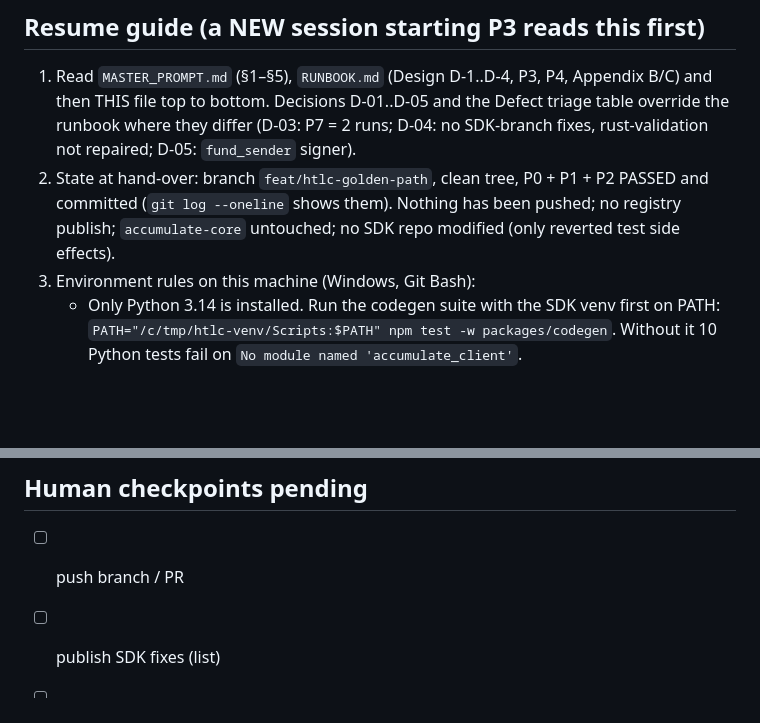
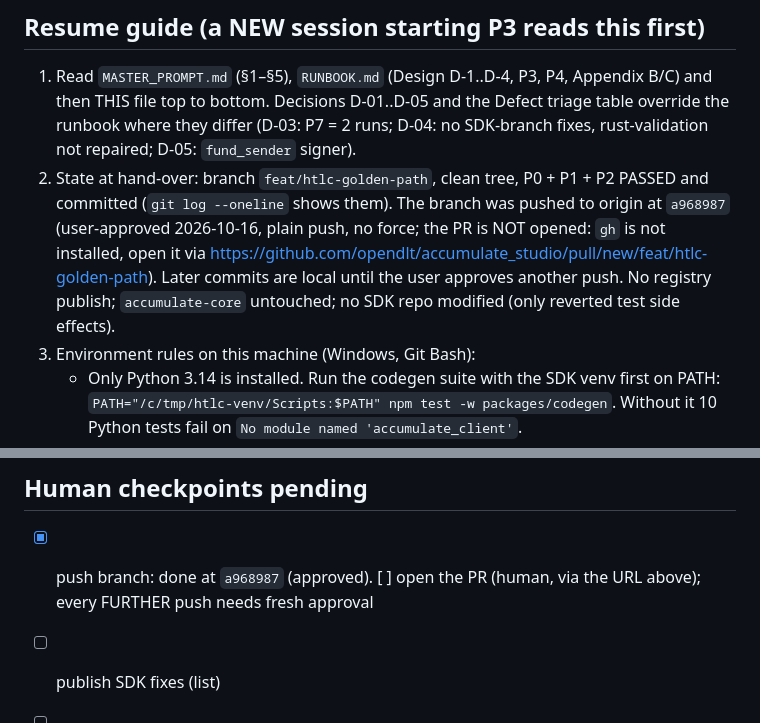
Before and after one commit to opendlt/accumulate_studio, a Markdown page: docs/hash-lock-example/STATUS.md, 2 parts joined by grey strips. Rendered like a GitHub page; blank space fills up the shorter version.

Commit message:
Record that the HTLC branch is pushed and the PR is still to be opened

```diff
--- a/docs/hash-lock-example/STATUS.md
+++ b/docs/hash-lock-example/STATUS.md
@@ -4,7 +4,7 @@ Current phase: P3   Next step: P3 step 1 (packages/types: add the 3 blocks) - se
 
 ## Resume guide (a NEW session starting P3 reads this first)
 1. Read `MASTER_PROMPT.md` (§1–§5), `RUNBOOK.md` (Design D-1..D-4, P3, P4, Appendix B/C) and then THIS file top to bottom. Decisions D-01..D-05 and the Defect triage table override the runbook where they differ (D-03: P7 = 2 runs; D-04: no SDK-branch fixes, rust-validation not repaired; D-05: `fund_sender` signer).
-2. State at hand-over: branch `feat/htlc-golden-path`, clean tree, P0 + P1 + P2 PASSED and committed (`git log --oneline` shows them). Nothing has been pushed; no registry publish; `accumulate-core` untouched; no SDK repo modified (only reverted test side effects).
+2. State at hand-over: branch `feat/htlc-golden-path`, clean tree, P0 + P1 + P2 PASSED and committed (`git log --oneline` shows them). The branch was pushed to origin at `a968987` (user-approved 2026-10-16, plain push, no force; the PR is NOT opened: `gh` is not installed, open it via https://github.com/opendlt/accumulate_studio/pull/new/feat/htlc-golden-path). Later commits are local until the user approves another push. No registry publish; `accumulate-core` untouched; no SDK repo modified (only reverted test side effects).
 3. Environment rules on this machine (Windows, Git Bash):
    - Only Python 3.14 is installed. Run the codegen suite with the SDK venv first on PATH: `PATH="/c/tmp/htlc-venv/Scripts:$PATH" npm test -w packages/codegen`. Without it 10 Python tests fail on `No module named 'accumulate_client'`.
    - Full `npm test` ≈ 15–20 min (JS validation 6 min, C#/Rust/Dart baselines 3–7 min each). Run it in the background; iterate with workspace-scoped runs (`npm test -w apps/studio`, `npx vitest run <name>` inside `packages/codegen`).
@@ -186,7 +186,7 @@ Dart `token-transfer` needed a re-export after P2-F2 (first attempt failed at `d
 - `accumulate-core` working tree has an untracked `grep.exe.stackdump` (not ours; left alone). Same file exists in the C# SDK repo.
 
 ## Human checkpoints pending
-- [ ] push branch / PR
+- [x] push branch: done at `a968987` (approved). [ ] open the PR (human, via the URL above); every FURTHER push needs fresh approval
 - [ ] publish SDK fixes (list)
 - [ ] gen:agent:dist
 - [ ] file core refund issue (docs/hash-lock-example/CORE-ISSUE-refund.md)
```
